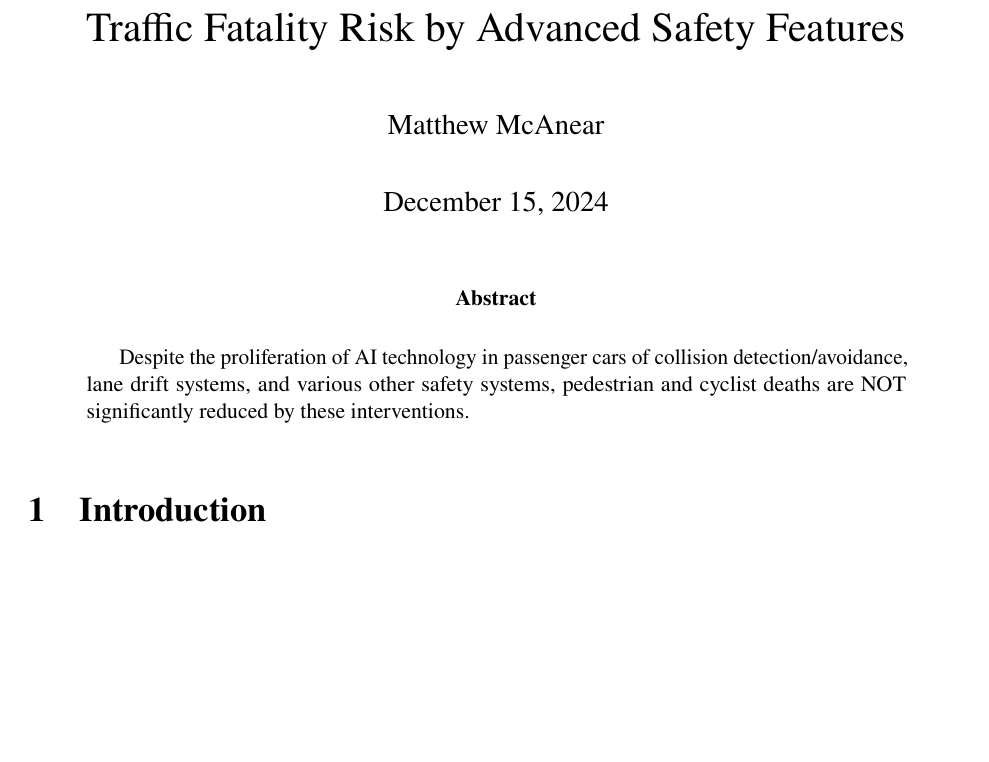
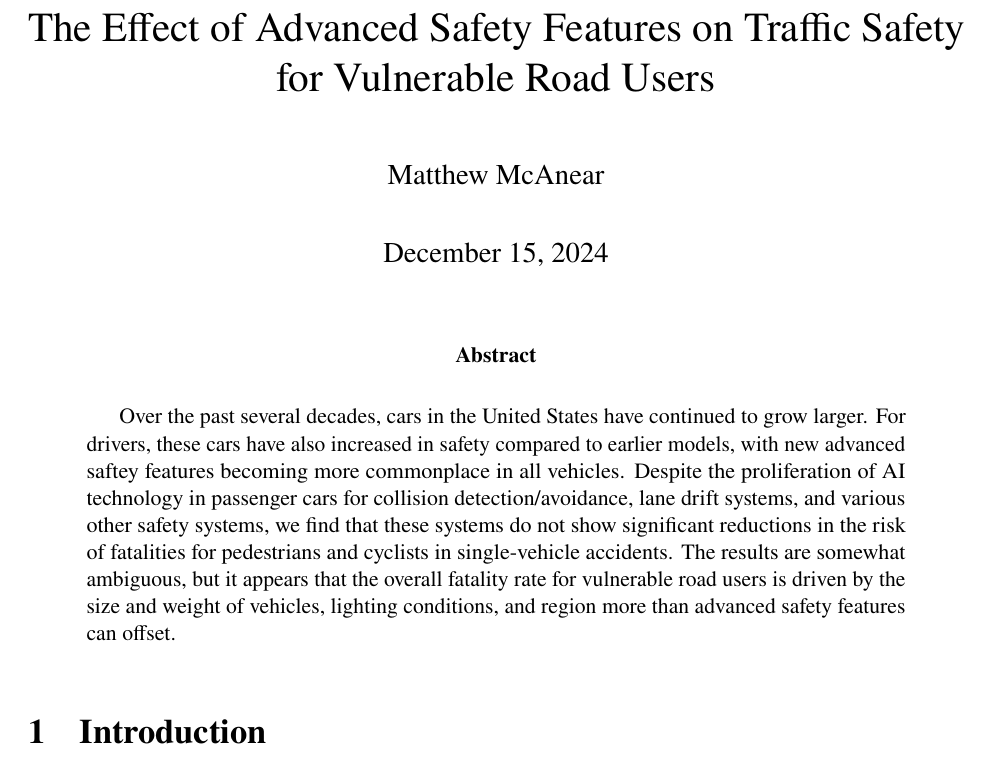
Before and after one commit to mcanearm/road_fatilities, a LaTeX paper (paper/traffic.tex): part of page 1 of 13, cut at the place of the change, the shorter picture padded with empty space. Compiled offline with pdfLaTeX.

Commit message:
update title and abstract

```diff
--- a/paper/traffic.tex
+++ b/paper/traffic.tex
@@ -34,7 +34,7 @@
 
 
 \author{Matthew McAnear}
-\title{Traffic Fatality Risk by Advanced Safety Features}
+\title{The Effect of Advanced Safety Features on Traffic Safety for Vulnerable Road Users}
 
 % useful packages
 
@@ -43,9 +43,13 @@
 \maketitle
 
 \begin{abstract}
-    Despite the proliferation of AI technology in passenger cars of collision detection/avoidance, lane drift systems, and
-    various other safety systems, pedestrian and cyclist deaths are NOT significantly reduced by these
-    interventions.
+    Over the past several decades, cars in the United States have continued to grow larger. For drivers, these cars
+    have also increased in safety compared to earlier models, with new advanced saftey features becoming more
+    commonplace in all vehicles. Despite the proliferation of AI technology in passenger cars for collision
+    detection/avoidance, lane drift systems, and various other safety systems, we find that these systems do not
+    show significant reductions in the risk of fatalities for pedestrians and cyclists in single-vehicle accidents. The
+    results are somewhat ambiguous, but it appears that the overall fatality rate for vulnerable road users is driven
+    by the size and weight of vehicles, lighting conditions, and region more than advanced safety features can offset.
 \end{abstract}
 
 
```
